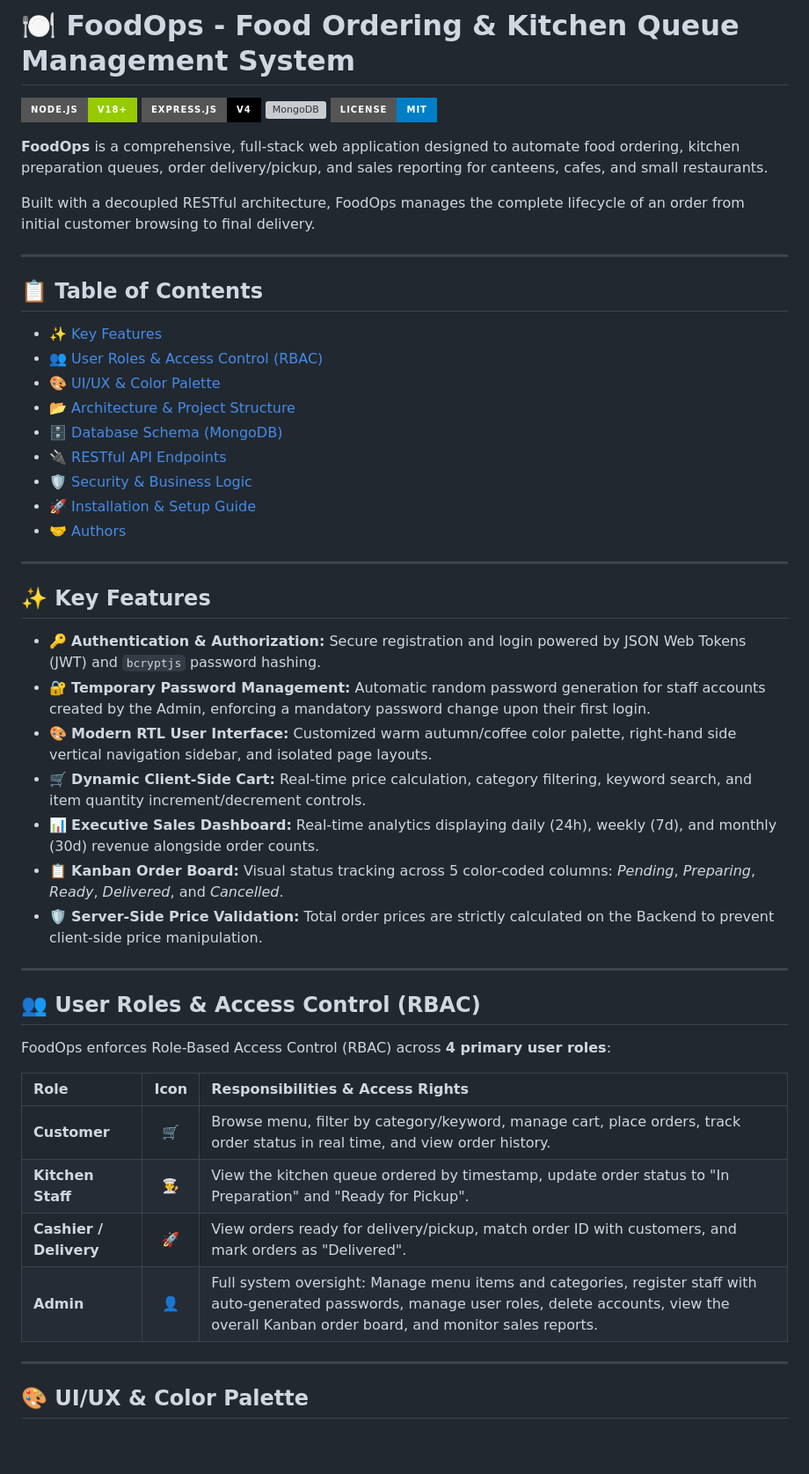
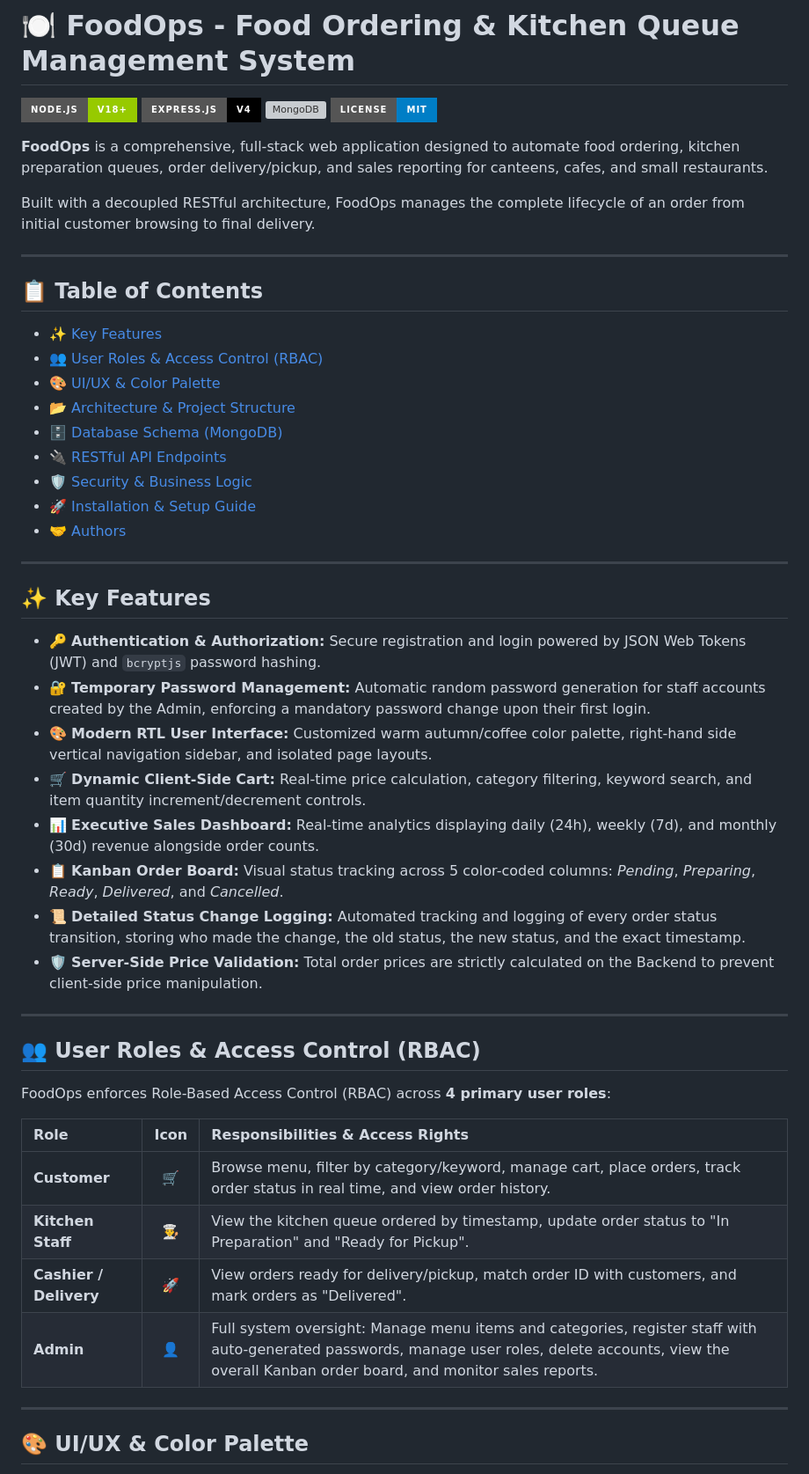
Before and after one commit to ZahraAghaeii/FoodOps, a Markdown page: README.md, the part around one of its changes. Shown at 88% size. Drawn GitHub-style; badges without logos; blank space fills up the shorter version; grey boxes are pictures that could not be loaded.

```diff
--- a/README.md
+++ b/README.md
@@ -1,8 +1,8 @@
 # 🍽️ FoodOps - Food Ordering & Kitchen Queue Management System
 
-![Node.js](https://img.shields.io/badge/Node.js-v18%2B-green?style=for-the-badge\&logo=nodedotjs)
-![Express.js](https://img.shields.io/badge/Express.js-v4-000000?style=for-the-badge\&logo=express)
-![MongoDB](https://img.shields.io/badge/MongoDB-Atlas%2FLocal-47A248?style=for-the-badge\&logo=mongodb)
+![Node.js](https://img.shields.io/badge/Node.js-v18%2B-green?style=for-the-badge&logo=nodedotjs)
+![Express.js](https://img.shields.io/badge/Express.js-v4-000000?style=for-the-badge&logo=express)
+![MongoDB](https://img.shields.io/badge/MongoDB-Atlas%2FLocal-47A248?style=for-the-badge&logo=mongodb)
 ![License](https://img.shields.io/badge/License-MIT-blue?style=for-the-badge)
 
 **FoodOps** is a comprehensive, full-stack web application designed to automate food ordering, kitchen preparation queues, order delivery/pickup, and sales reporting for canteens, cafes, and small restaurants.
@@ -13,27 +13,28 @@ Built with a decoupled RESTful architecture, FoodOps manages the complete lifecy
 
 ## 📋 Table of Contents
 
-* [✨ Key Features](#-key-features)
-* [👥 User Roles & Access Control (RBAC)](#-user-roles--access-control-rbac)
-* [🎨 UI/UX & Color Palette](#-uiux--color-palette)
-* [📂 Architecture & Project Structure](#-architecture--project-structure)
-* [🗄️ Database Schema (MongoDB)](#-database-schema-mongodb)
-* [🔌 RESTful API Endpoints](#-restful-api-endpoints)
-* [🛡️ Security & Business Logic](#-security--business-logic)
-* [🚀 Installation & Setup Guide](#-installation--setup-guide)
-* [🤝 Authors](#-authors)
+- [✨ Key Features](#-key-features)
+- [👥 User Roles & Access Control (RBAC)](#-user-roles--access-control-rbac)
+- [🎨 UI/UX & Color Palette](#-uiux--color-palette)
+- [📂 Architecture & Project Structure](#-architecture--project-structure)
+- [🗄️ Database Schema (MongoDB)](#-database-schema-mongodb)
+- [🔌 RESTful API Endpoints](#-restful-api-endpoints)
+- [🛡️ Security & Business Logic](#-security--business-logic)
+- [🚀 Installation & Setup Guide](#-installation--setup-guide)
+- [🤝 Authors](#-authors)
 
 ---
 
 ## ✨ Key Features
 
-* 🔑 **Authentication & Authorization:** Secure registration and login powered by JSON Web Tokens (JWT) and `bcryptjs` password hashing.
-* 🔐 **Temporary Password Management:** Automatic random password generation for staff accounts created by the Admin, enforcing a mandatory password change upon their first login.
-* 🎨 **Modern RTL User Interface:** Customized warm autumn/coffee color palette, right-hand side vertical navigation sidebar, and isolated page layouts.
-* 🛒 **Dynamic Client-Side Cart:** Real-time price calculation, category filtering, keyword search, and item quantity increment/decrement controls.
-* 📊 **Executive Sales Dashboard:** Real-time analytics displaying daily (24h), weekly (7d), and monthly (30d) revenue alongside order counts.
-* 📋 **Kanban Order Board:** Visual status tracking across 5 color-coded columns: *Pending*, *Preparing*, *Ready*, *Delivered*, and *Cancelled*.
-* 🛡️ **Server-Side Price Validation:** Total order prices are strictly calculated on the Backend to prevent client-side price manipulation.
+- 🔑 **Authentication & Authorization:** Secure registration and login powered by JSON Web Tokens (JWT) and `bcryptjs` password hashing.
+- 🔐 **Temporary Password Management:** Automatic random password generation for staff accounts created by the Admin, enforcing a mandatory password change upon their first login.
+- 🎨 **Modern RTL User Interface:** Customized warm autumn/coffee color palette, right-hand side vertical navigation sidebar, and isolated page layouts.
+- 🛒 **Dynamic Client-Side Cart:** Real-time price calculation, category filtering, keyword search, and item quantity increment/decrement controls.
+- 📊 **Executive Sales Dashboard:** Real-time analytics displaying daily (24h), weekly (7d), and monthly (30d) revenue alongside order counts.
+- 📋 **Kanban Order Board:** Visual status tracking across 5 color-coded columns: *Pending*, *Preparing*, *Ready*, *Delivered*, and *Cancelled*.
+- 📜 **Detailed Status Change Logging:** Automated tracking and logging of every order status transition, storing who made the change, the old status, the new status, and the exact timestamp.
+- 🛡️ **Server-Side Price Validation:** Total order prices are strictly calculated on the Backend to prevent client-side price manipulation.
 
 ---
 
@@ -41,12 +42,12 @@ Built with a decoupled RESTful architecture, FoodOps manages the complete lifecy
 
 FoodOps enforces Role-Based Access Control (RBAC) across **4 primary user roles**:
 
-| Role                   |  Icon | Responsibilities & Access Rights                                                                                                                                                                           |
-| :--------------------- | :---: | :--------------------------------------------------------------------------------------------------------------------------------------------------------------------------------------------------------- |
-| **Customer**           |   🛒  | Browse menu, filter by category/keyword, manage cart, place orders, track order status in real time, and view order history.                                                                               |
-| **Kitchen Staff**      | 👨‍🍳 | View the kitchen queue ordered by timestamp, update order status to "In Preparation" and "Ready for Pickup".                                                                                               |
-| **Cashier / Delivery** |   🚀  | View orders ready for delivery/pickup, match order ID with customers, and mark orders as "Delivered".                                                                                                      |
-| **Admin**              |   👤  | Full system oversight: Manage menu items and categories, register staff with auto-generated passwords, manage user roles, delete accounts, view the overall Kanban order board, and monitor sales reports. |
+| Role | Icon | Responsibilities & Access Rights |
+| :--- | :---: | :--- |
+| **Customer** | 🛒 | Browse menu, filter by category/keyword, manage cart, place orders, track order status in real time, and view order history. |
+| **Kitchen Staff** | 👨‍🍳 | View the kitchen queue ordered by timestamp, update order status to "In Preparation" and "Ready for Pickup". |
+| **Cashier / Delivery** | 🚀 | View orders ready for delivery/pickup, match order ID with customers, and mark orders as "Delivered". |
+| **Admin** | 👤 | Full system oversight: Manage menu items and categories, register staff with auto-generated passwords, manage user roles, delete accounts, view the overall Kanban order board, and monitor sales reports. |
 
 ---
 
```
Also changed, not shown: other parts of README.md (+76 -58 lines).
